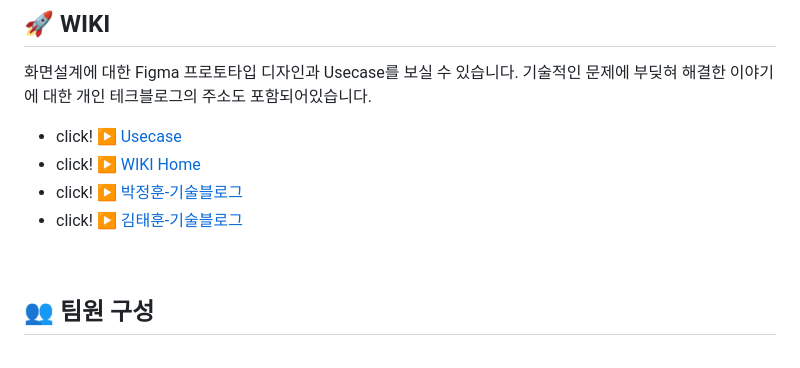
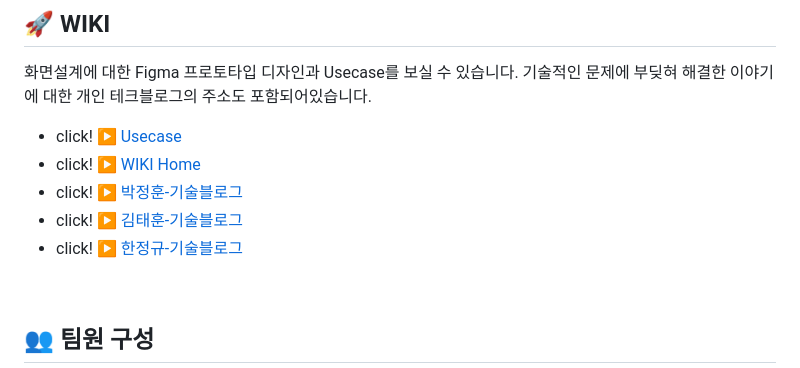
Before and after one commit to mitoconcrete/waiting-catch-project, a Markdown page: README.md, the part around the change. GitHub-like rendering.

```diff
--- a/README.md
+++ b/README.md
@@ -29,6 +29,7 @@
  - click! :arrow_forward: [WIKI Home](https://github.com/mitoconcrete/waiting-catch-project/wiki)
  - click! :arrow_forward: [박정훈-기술블로그](https://velog.io/@dudaksdk3214)
 - click! :arrow_forward: [김태훈-기술블로그](https://mitoconcrete.github.io)
+- click! :arrow_forward: [한정규-기술블로그](https://jk891113.tistory.com/)
 
 <br>
 
```
